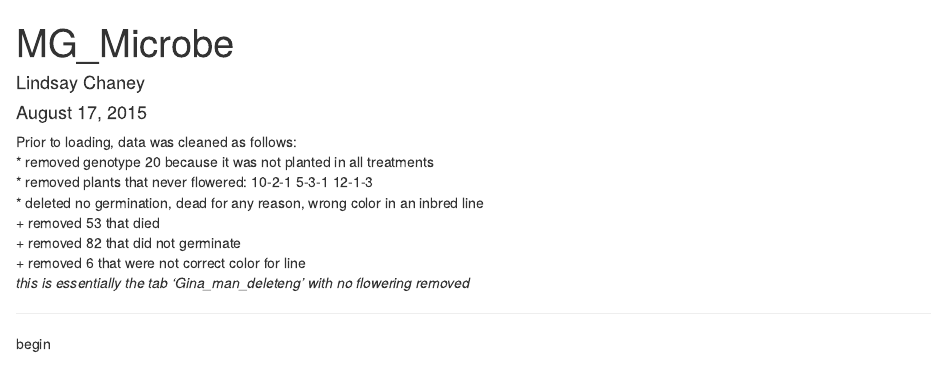
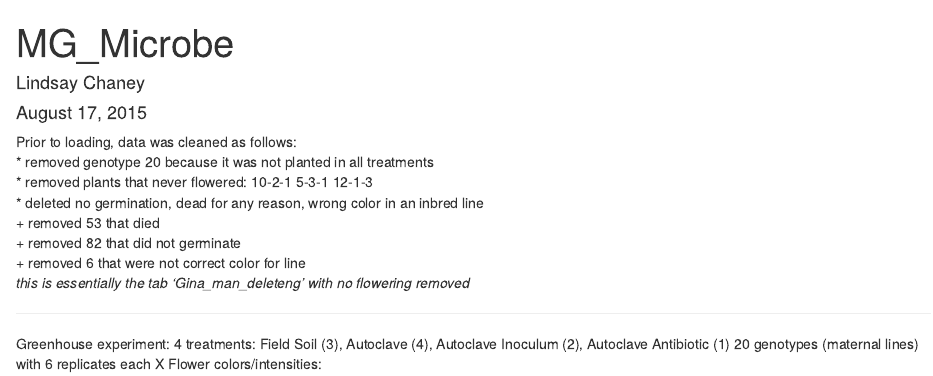
Before and after one commit to lchaney/MG_Microbe, an R Markdown document (MG_Microbe.Rmd): the page in a window 1100 px wide, from its top. Rendered offline with R 4.5, knitr and Pandoc, with nearby package versions.

Commit message:
experiment information

```diff
--- a/MG_Microbe.Rmd
+++ b/MG_Microbe.Rmd
@@ -15,4 +15,7 @@ Prior to loading, data was cleaned as follows:
 *this is essentially the tab 'Gina_man_deleteng' with no flowering removed*
 
 ***
-begin
+Greenhouse experiment:
+4 treatments: Field Soil (3), Autoclave (4), Autoclave Inoculum (2), Autoclave Antibiotic (1)
+20 genotypes (maternal lines) with 6 replicates each
+X Flower colors/intensities:
```
